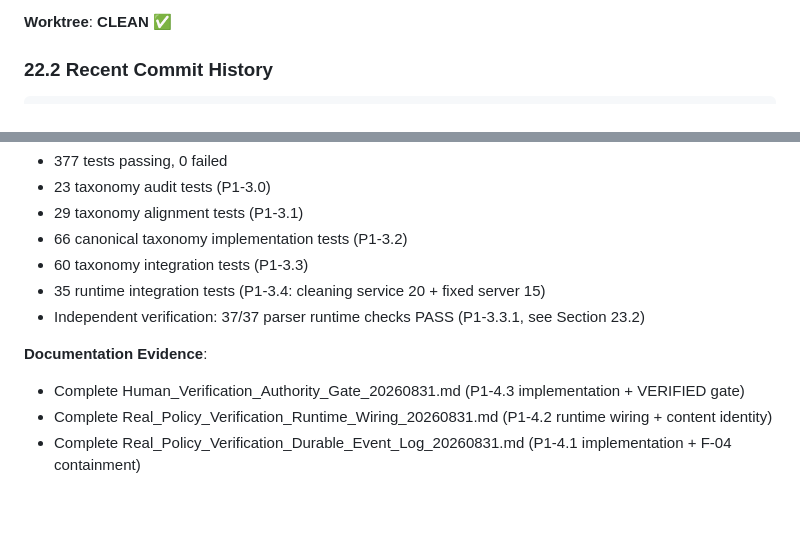
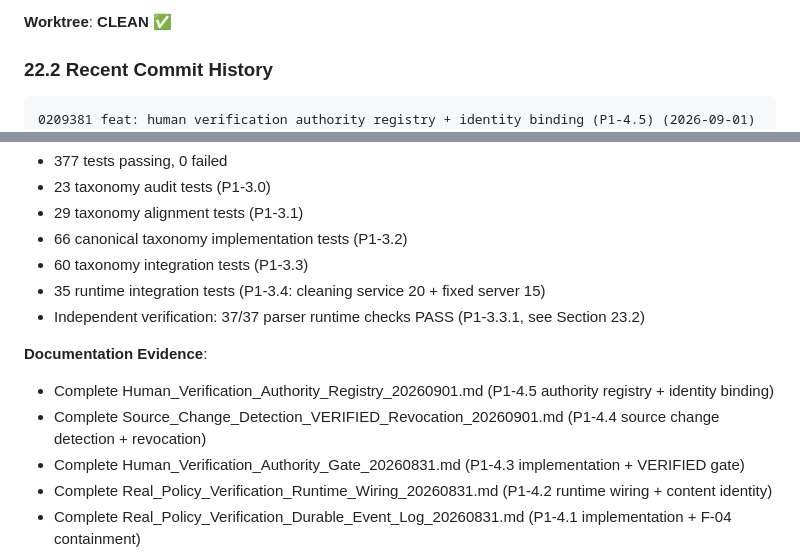
Before and after one commit to gzchenhao/open-invest, a Markdown page: OpenInvest_Technical_Handover_Trae_20260831.md, 2 parts joined by grey strips. Drawn GitHub-style; blank space fills up the shorter version.

````diff
--- a/OpenInvest_Technical_Handover_Trae_20260831.md
+++ b/OpenInvest_Technical_Handover_Trae_20260831.md
@@ -1583,6 +1583,7 @@ Highest discipline: 宁可 null，不要猜。宁可 UNVERIFIED，不要 VERIFIE
 ### 22.2 Recent Commit History
 
 ```
+0209381 feat: human verification authority registry + identity binding (P1-4.5) (2026-09-01)
 ec8a2dd feat: source change detection + VERIFIED revocation (P1-4.4) (2026-09-01)
 9f87fa0 fix: update P1-4.1 tests for human authority role vocabulary (P1-4.3) (2026-08-31)
 50e4de1 feat: human verification authority gate — VERIFIED requires human decision event (P1-4.3) (2026-08-31)
@@ -1779,6 +1792,8 @@ git rev-parse origin/master
 - Independent verification: 37/37 parser runtime checks PASS (P1-3.3.1, see Section 23.2)
 
 **Documentation Evidence**:
+- Complete Human_Verification_Authority_Registry_20260901.md (P1-4.5 authority registry + identity binding)
+- Complete Source_Change_Detection_VERIFIED_Revocation_20260901.md (P1-4.4 source change detection + revocation)
 - Complete Human_Verification_Authority_Gate_20260831.md (P1-4.3 implementation + VERIFIED gate)
 - Complete Real_Policy_Verification_Runtime_Wiring_20260831.md (P1-4.2 runtime wiring + content identity)
 - Complete Real_Policy_Verification_Durable_Event_Log_20260831.md (P1-4.1 implementation + F-04 containment)
````
Also changed, not shown: other parts of OpenInvest_Technical_Handover_Trae_20260831.md (+23 -8 lines), docs/Human_Verification_Authority_Registry_20260901.md (added, +198 -0 lines), docs/Source_Change_Detection_VERIFIED_Revocation_20260901.md (+115 -45 lines).
